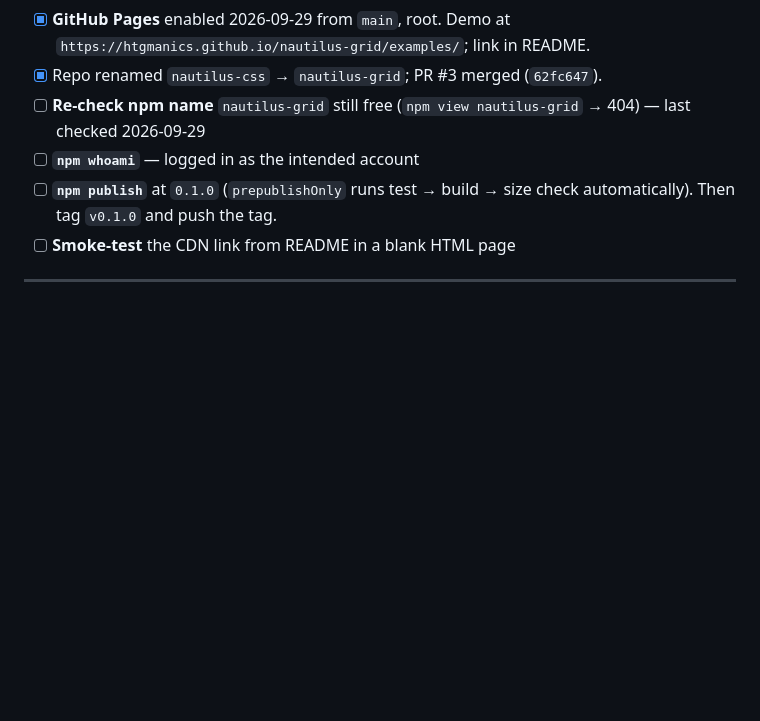
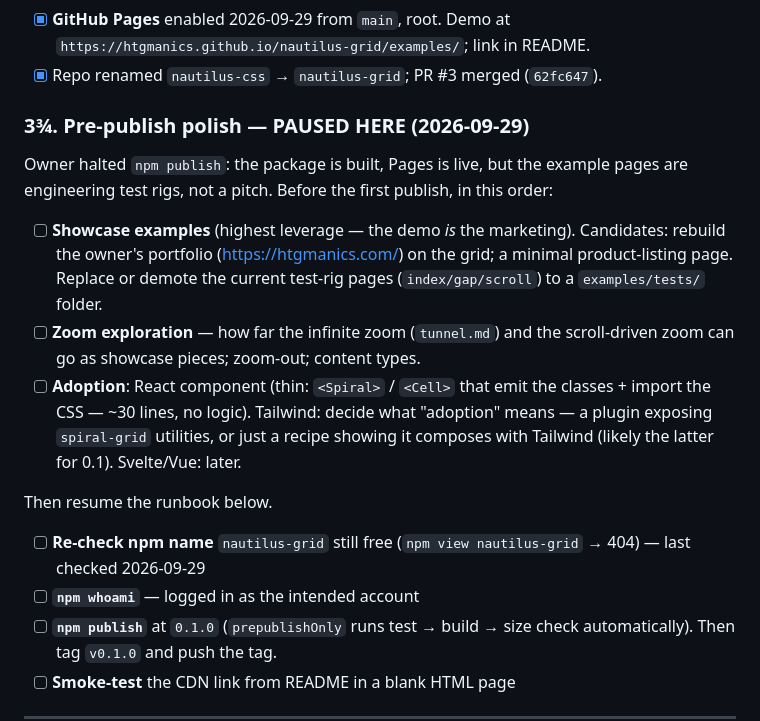
Before and after one commit to htgmanics/nautilus-css, a Markdown page: doc/publish-roadmap.md, the part around the change. GitHub-like rendering; blank space fills up the shorter version.

Commit message:
docs(roadmap): halt publish for pre-publish polish; record plan

```diff
--- a/doc/publish-roadmap.md
+++ b/doc/publish-roadmap.md
@@ -127,6 +127,26 @@ depend on earlier URLs:
 - [x] **GitHub Pages** enabled 2026-09-29 from `main`, root. Demo at
       `https://htgmanics.github.io/nautilus-grid/examples/`; link in README.
 - [x] Repo renamed `nautilus-css` → `nautilus-grid`; PR #3 merged (`62fc647`).
+### 3¾. Pre-publish polish — PAUSED HERE (2026-09-29)
+
+Owner halted `npm publish`: the package is built, Pages is live, but the
+example pages are engineering test rigs, not a pitch. Before the first
+publish, in this order:
+
+- [ ] **Showcase examples** (highest leverage — the demo *is* the marketing).
+      Candidates: rebuild the owner's portfolio (https://htgmanics.com/) on
+      the grid; a minimal product-listing page. Replace or demote the current
+      test-rig pages (`index/gap/scroll`) to a `examples/tests/` folder.
+- [ ] **Zoom exploration** — how far the infinite zoom (`tunnel.md`) and the
+      scroll-driven zoom can go as showcase pieces; zoom-out; content types.
+- [ ] **Adoption**: React component (thin: `<Spiral>` / `<Cell>` that emit
+      the classes + import the CSS — ~30 lines, no logic). Tailwind: decide
+      what "adoption" means — a plugin exposing `spiral-grid` utilities, or
+      just a recipe showing it composes with Tailwind (likely the latter for
+      0.1). Svelte/Vue: later.
+
+Then resume the runbook below.
+
 - [ ] **Re-check npm name** `nautilus-grid` still free
       (`npm view nautilus-grid` → 404) — last checked 2026-09-29
 - [ ] **`npm whoami`** — logged in as the intended account
```
